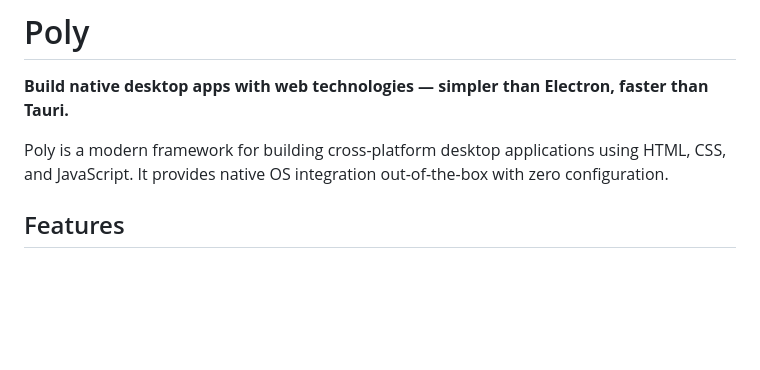
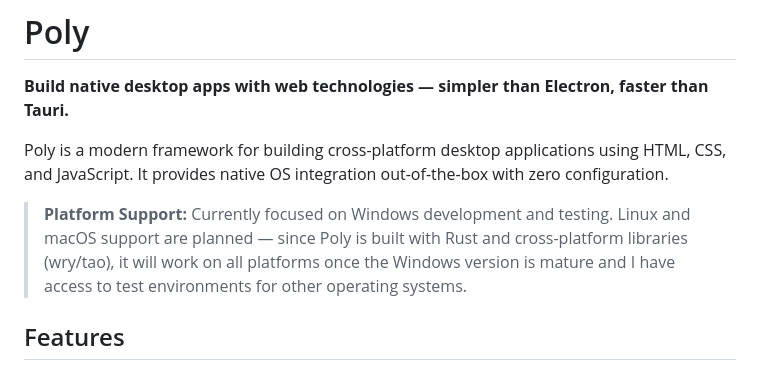
Before and after one commit to OpenChatGit/Poly, a Markdown page: README.md, the part around the change. Drawn GitHub-style; blank space fills up the shorter version.

Commit message:
docs: add platform support notice

```diff
--- a/README.md
+++ b/README.md
@@ -3,6 +3,8 @@
 **Build native desktop apps with web technologies — simpler than Electron, faster than Tauri.**
 
 Poly is a modern framework for building cross-platform desktop applications using HTML, CSS, and JavaScript. It provides native OS integration out-of-the-box with zero configuration.
+
+> **Platform Support:** Currently focused on Windows development and testing. Linux and macOS support are planned — since Poly is built with Rust and cross-platform libraries (wry/tao), it will work on all platforms once the Windows version is mature and I have access to test environments for other operating systems.
 
 ## Features
 
```
